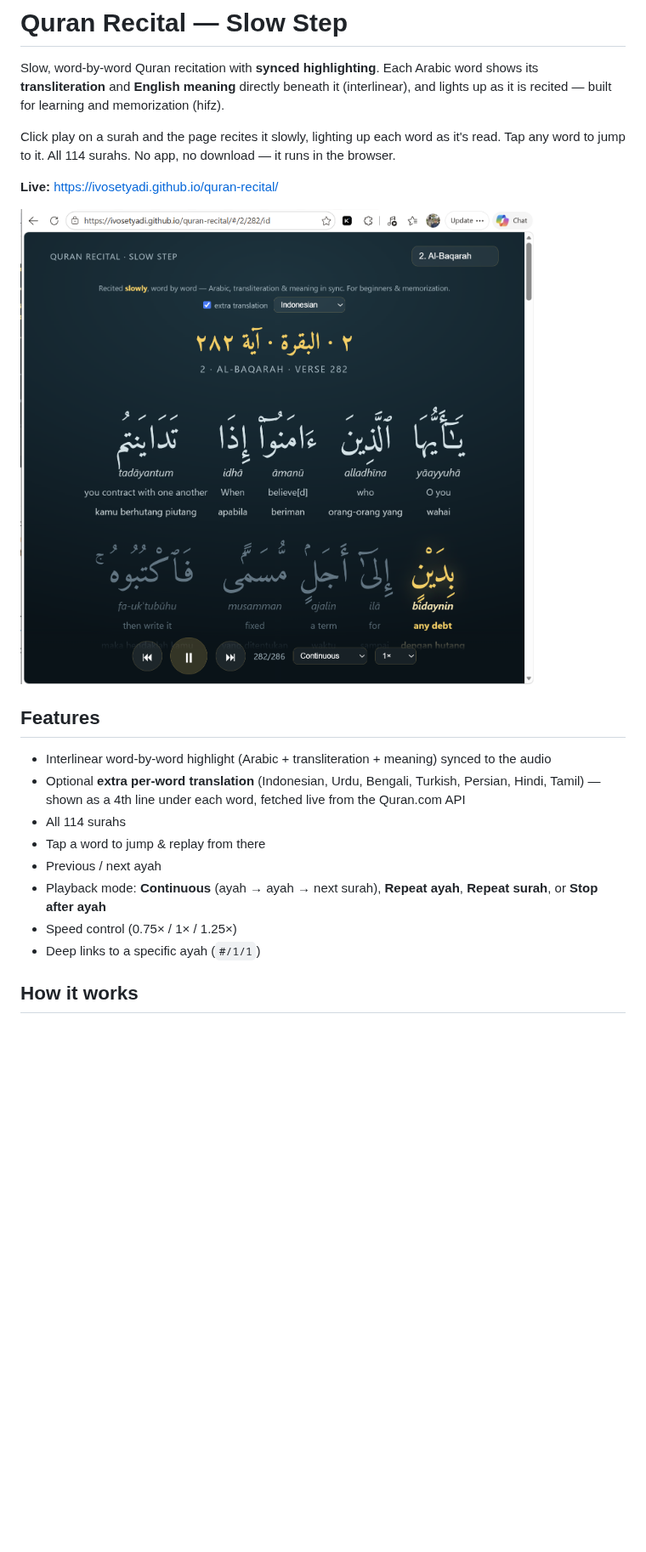
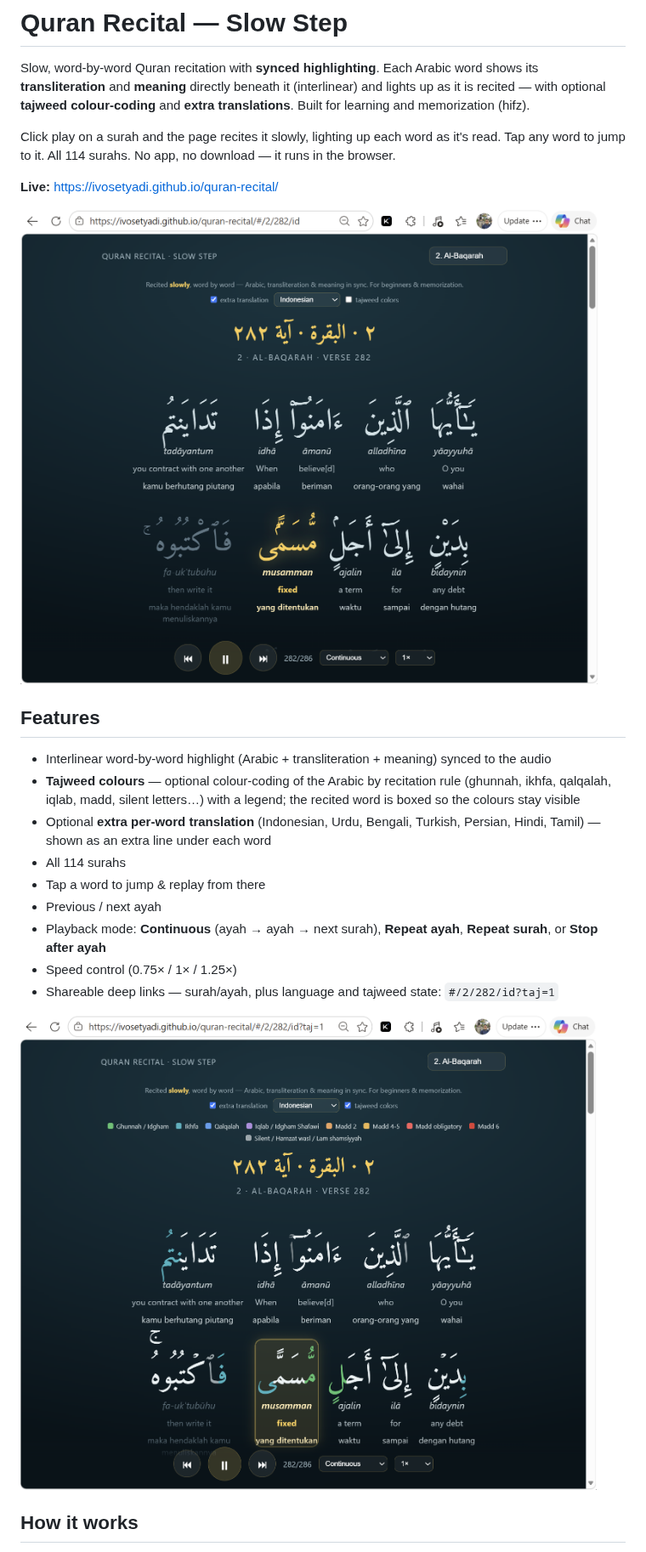
Before and after one commit to ivosetyadi/quran-recital, a Markdown page: README.md, the part around one of its changes. Shown at 85% size. Drawn GitHub-style; pictures changed too: docs/screenshot-tajweed.png (added), docs/screenshot.png; blank space fills up the shorter version.

Commit message:
docs: tajweed wording in README; hero screenshot (no tajweed) + tajweed screenshot after the tajweed description
Co-Authored-By: Claude Opus 4.8 (1M context) <noreply@anthropic.com>

```diff
--- a/README.md
+++ b/README.md
@@ -1,8 +1,9 @@
 # Quran Recital — Slow Step
 
 Slow, word-by-word Quran recitation with **synced highlighting**. Each Arabic word shows its
-**transliteration** and **English meaning** directly beneath it (interlinear), and lights up
-as it is recited — built for learning and memorization (hifz).
+**transliteration** and **meaning** directly beneath it (interlinear) and lights up as it is
+recited — with optional **tajweed colour-coding** and **extra translations**. Built for
+learning and memorization (hifz).
 
 Click play on a surah and the page recites it slowly, lighting up each word as it's read.
 Tap any word to jump to it. All 114 surahs. No app, no download — it runs in the browser.
@@ -13,15 +14,20 @@ Tap any word to jump to it. All 114 surahs. No app, no download — it runs in t
 
 ## Features
 - Interlinear word-by-word highlight (Arabic + transliteration + meaning) synced to the audio
+- **Tajweed colours** — optional colour-coding of the Arabic by recitation rule (ghunnah,
+  ikhfa, qalqalah, iqlab, madd, silent letters…) with a legend; the recited word is boxed so
+  the colours stay visible
 - Optional **extra per-word translation** (Indonesian, Urdu, Bengali, Turkish, Persian, Hindi,
-  Tamil) — shown as a 4th line under each word, fetched live from the Quran.com API
+  Tamil) — shown as an extra line under each word
 - All 114 surahs
 - Tap a word to jump & replay from there
 - Previous / next ayah
 - Playback mode: **Continuous** (ayah → ayah → next surah), **Repeat ayah**, **Repeat surah**,
   or **Stop after ayah**
 - Speed control (0.75× / 1× / 1.25×)
-- Deep links to a specific ayah (`#/1/1`)
+- Shareable deep links — surah/ayah, plus language and tajweed state: `#/2/282/id?taj=1`
+
+![Tajweed colours mode — Arabic coloured by recitation rule, the recited word boxed](docs/screenshot-tajweed.png)
 
 ## How it works
 - Pure static site — HTML + CSS + vanilla JS, no backend, no build step.
```
Also changed, not shown: other parts of README.md (+5 -1 lines).
